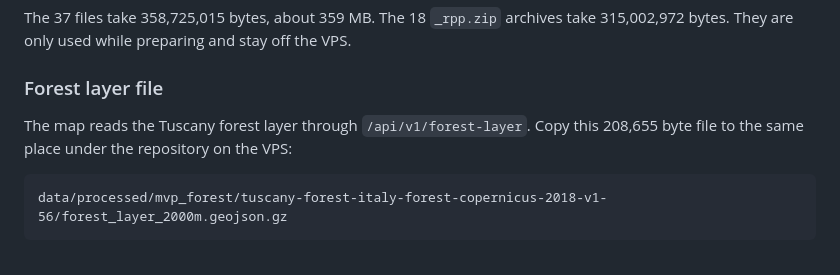
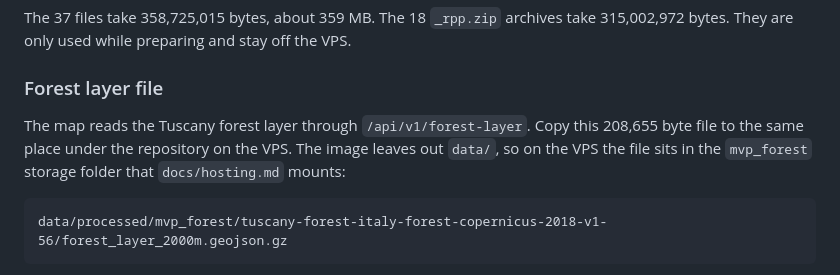
Before and after one commit to andreagrandi/micometeo, a Markdown page: docs/hosting_data.md, the part around the change. Drawn GitHub-style.

````diff
--- a/docs/hosting_data.md
+++ b/docs/hosting_data.md
@@ -214,7 +214,9 @@ VPS.
 ### Forest layer file
 
 The map reads the Tuscany forest layer through `/api/v1/forest-layer`. Copy
-this 208,655 byte file to the same place under the repository on the VPS:
+this 208,655 byte file to the same place under the repository on the VPS. The
+image leaves out `data/`, so on the VPS the file sits in the `mvp_forest`
+storage folder that `docs/hosting.md` mounts:
 
 ```text
 data/processed/mvp_forest/tuscany-forest-italy-forest-copernicus-2018-v1-56/forest_layer_2000m.geojson.gz
````
Also changed, not shown: docs/hosting.md (+80 -4 lines).
